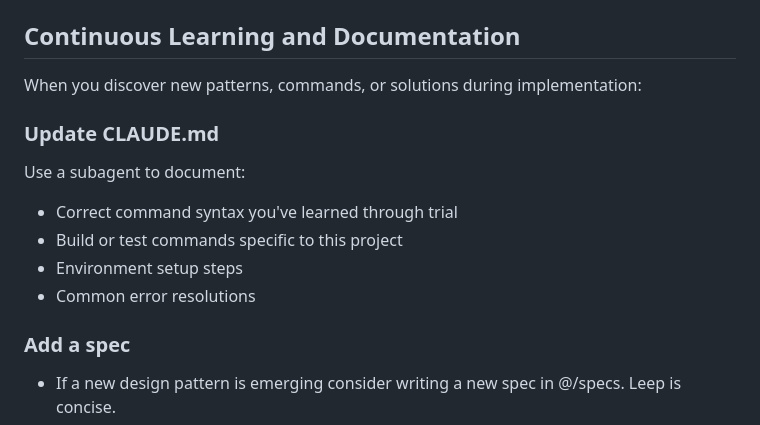
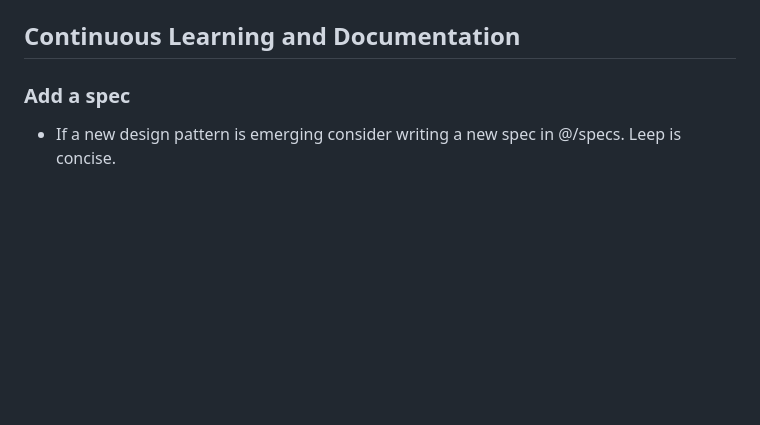
Before and after one commit to Backland-Labs/alpine, a Markdown page: .claude/commands/run_implementation_loop.md, the part around the change. Drawn GitHub-style; blank space fills up the shorter version.

Commit message:
new prompt

```diff
--- a/.claude/commands/run_implementation_loop.md
+++ b/.claude/commands/run_implementation_loop.md
@@ -141,15 +141,6 @@ After completing the feature implementation and committing all changes, create a
 
 ## Continuous Learning and Documentation
 
-When you discover new patterns, commands, or solutions during implementation:
-
-### Update CLAUDE.md
-Use a subagent to document:
-- Correct command syntax you've learned through trial
-- Build or test commands specific to this project
-- Environment setup steps
-- Common error resolutions
-
 ### Add a spec
 - If a new design pattern is emerging consider writing a new spec in @/specs. Leep is concise.
 
```
